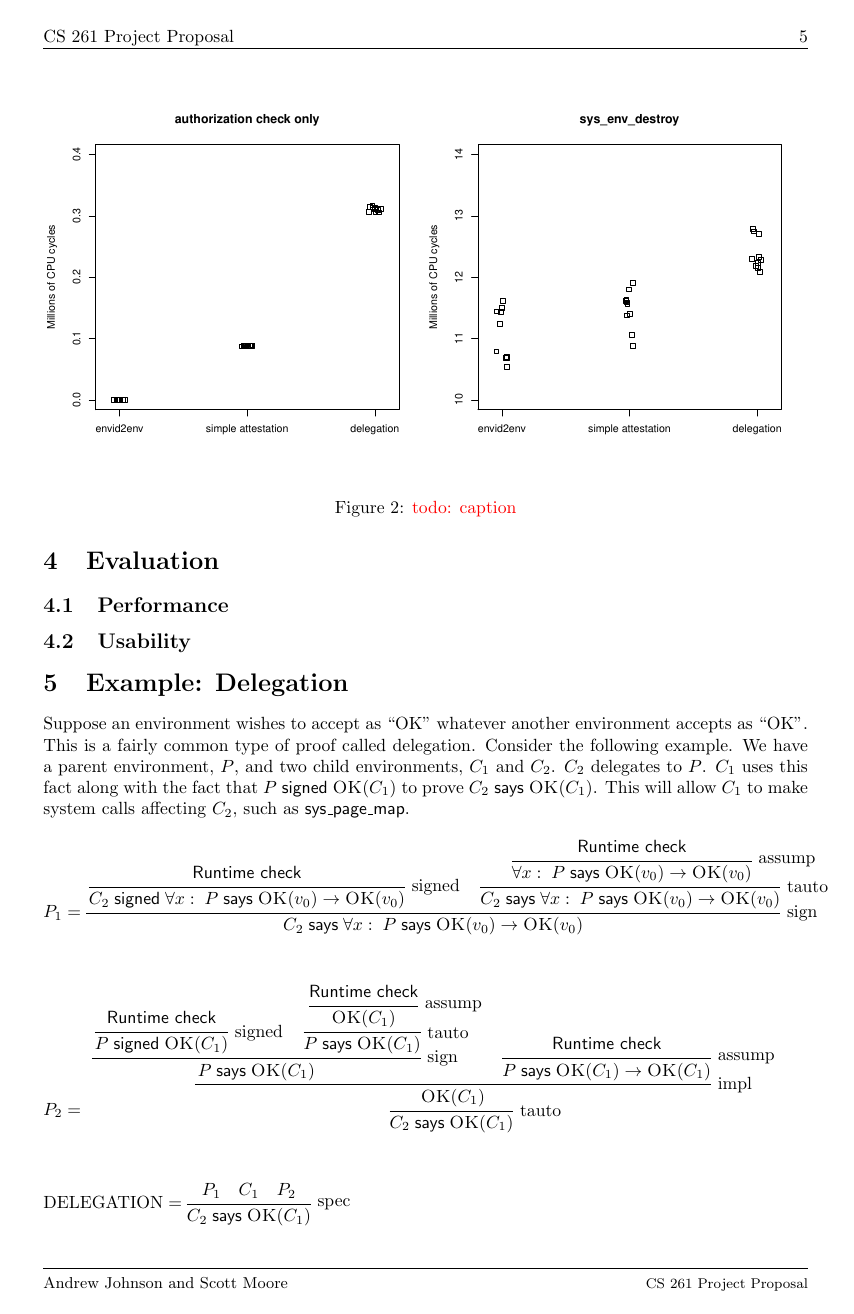
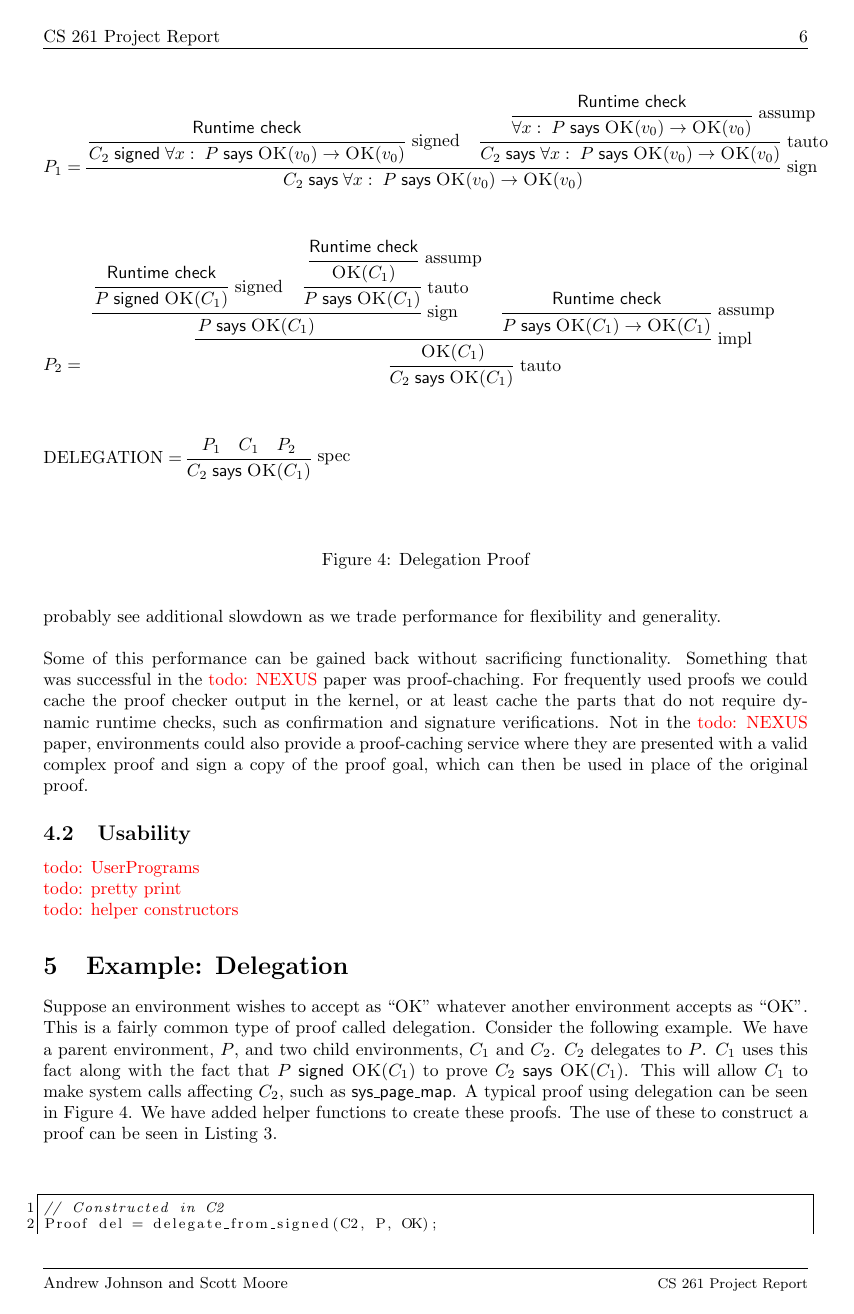
Before and after one commit to aaandrewww/authcontrol, a LaTeX document (writeup.tex): page 5 of 6 before the commit and page 6 of 7 after it. Compiled offline with pdfLaTeX.

Commit message:
writeup: performance section++

```diff
--- a/writeup.tex
+++ b/writeup.tex
@@ -34,12 +34,12 @@ escapeinside={\%*}{*)}          % if you want to add a comment within your code
 \pagestyle{fancy}
 %\addtolength{\headwidth}{\marginparsep} %these change header-rule width
 %\addtolength{\headwidth}{\marginparwidth}
-\lhead{CS 261 Project Proposal}
+\lhead{CS 261 Project Report}
 \chead{}
 \rhead{\thepage}
 \lfoot{\small Andrew Johnson and Scott Moore}
 \cfoot{}
-\rfoot{\footnotesize CS 261 Project Proposal}
+\rfoot{\footnotesize CS 261 Project Report}
 \renewcommand{\headrulewidth}{.3pt}
 \renewcommand{\footrulewidth}{.3pt}
 \setlength\voffset{-0.25in}
@@ -213,19 +223,33 @@ sys_page_map(0, Bvaddr, A, Avaddr, perm);
 \caption{\todo{caption}}
 \label{fig:perf}
 \end{figure}
+To evaluate the performance of the proof checker in the kernel we implemented a dummy system call that checks authorization and immediately returns.  This also allows for easily checking a proof which turned out to be useful for debugging proof construction.  We compared the performance of the existing parent/child check to that of checking a simple attestation proof as in the example in Listing \ref{code:attest}, and against a more complex delegation proof as described in Section \ref{sec:delegation}.  We measured CPU cycles from within QEMU using rdtsc().  These were measured from the time the system call function was called in the kernel to the time it returns so it does not include any kernel crossings.  The first plot in Figure \ref{fig:perf} shows the number of cycles for just the authentication checks.  Each circle is the average of 40,000 calls for \textsf{envid2env} and attestation and 1500 calls for delegation.  The second shows the number of cycles for the \textsf{sys\_env\_destroy} function call.  Each circle in this plot is a single call to \textsf{sys\_env\_destroy} (Note that we made many other system calls prior to \textsf{sys\_env\_destroy} since the first system call took significantly longer in each case due to what we assume were cache effects).
+\newline\newline
+The first plot in Figure \ref{fig:perf} shows a significant amount of slowdown.  The simple attestation is about 110 times slower than the simple parent/child check, and delegation is approximately 3.5 times slower than the simple check.  The proof for attestation can be seen in Figure \ref{fig:attest} and the proof for delegation in Figure \ref{fig:delegation}.  Each horizontal line is effectively either a runtime check or a run of the proof checker.  The simple proof has 4 checks while the delegation proof has 12, so we see an approximately linear slowdown with increased proof complexity.  On the right side of Figure \ref{fig:perf} we see that the work done by a complex system call, such as \textsf{sys\_env\_destroy}, dominates the proof checking time with less than 5\% slow down for simple proof checking and less than 15\% slowdown for the delegation proof.  Note that the delegation proof is enabling environment interactions that would be impossible in the parent/child scheme, an environment can fall back on the fast parent/child check by setting their goal to \textsf{NULL}.  Any scheme performing more complex checks would inevitably be slower, but we probably see additional slowdown as we trade performance for flexibility and generality.
+\newline\newline
+Some of this performance can be gained back without sacrificing functionality.  Something that was successful in the \todo{NEXUS} paper was proof-chaching.  For frequently used proofs we could cache the proof checker output in the kernel, or at least cache the parts that do not require dynamic runtime checks, such as confirmation and signature verifications.  Not in the \todo{NEXUS} paper, environments could also provide a proof-caching service where they are presented with a valid complex proof and sign a copy of the proof goal, which can then be used in place of the original proof.
+\subsection{Usability}
+\todo{UserPrograms}
+\newline
+\todo{pretty print}
+\newline
+\todo{helper constructors}
 
-\subsection{Usability}
 \end{section}
-\begin{section}{Example: Delegation}
+\begin{section}{Example: Delegation}\label{sec:delegation}
 Suppose an environment wishes to accept as ``OK'' whatever another environment accepts as ``OK''.  This is a fairly common type of proof called delegation.  Consider the following example.  We have a parent environment, $P$, and two child environments, $C_1$ and $C_2$.
-$C_2$ delegates to $P$.  $C_1$ uses this fact along with the fact that $\sign{P}{\pred{OK}{C_1}}$ to prove $\says{C_2}{\pred{OK}{C_1}}$.  This will allow $C_1$ to make system calls affecting $C_2$, such as $\textsf{sys\_page\_map}$.
+$C_2$ delegates to $P$.  $C_1$ uses this fact along with the fact that $\sign{P}{\pred{OK}{C_1}}$ to prove $\says{C_2}{\pred{OK}{C_1}}$.  This will allow $C_1$ to make system calls affecting $C_2$, such as $\textsf{sys\_page\_map}$.  A typical proof using delegation can be seen in Figure \ref{fig:delegation}.  We have added helper functions to create these proofs.  The use of these to construct a proof can be seen in Listing \ref{code:delegation}.
 \newline\newline
+\begin{figure}
 $
 P_1 = \trfrac[\;sign]{\trfrac[\;signed]{\rtcheck}{\sign{C_2}{\abs{\imp{\says{P}{\pred{OK}{v_{0}}}}{\pred{OK}{v_{0}}}}}} \quad \trfrac[\;tauto]{\trfrac[\;assump]{\rtcheck}{\abs{\imp{\says{P}{\pred{OK}{v_{0}}}}{\pred{OK}{v_{0}}}}}}{\says{C_2}{\abs{\imp{\says{P}{\pred{OK}{v_{0}}}}{\pred{OK}{v_{0}}}}}}}{\says{C_2}{\abs{\imp{\says{P}{\pred{OK}{v_{0}}}}{\pred{OK}{v_{0}}}}}} \\\\\\\\
 P_2 = \trfrac[\;tauto]{\trfrac[\;impl]{\trfrac[\;sign]{\trfrac[\;signed]{\rtcheck}{\sign{P}{\pred{OK}{C_1}}} \quad \trfrac[\;tauto]{\trfrac[\;assump]{\rtcheck}{\pred{OK}{C_1}}}{\says{P}{\pred{OK}{C_1}}}}{\says{P}{\pred{OK}{C_1}}} \quad \trfrac[\;assump]{\rtcheck}{\imp{\says{P}{\pred{OK}{C_1}}}{\pred{OK}{C_1}}}}{\pred{OK}{C_1}}}{\says{C_2}{\pred{OK}{C_1}}} \\\\\\\\
 \text{DELEGATION} = \trfrac[\;spec]{P_1 \quad C_1 \quad P_2}{\says{C_2}{\pred{OK}{C_1}}} \\\\\\\
 $
-We have added helper functions to create these proofs.
+\caption{Delegation Proof}
+\label{fig:delegation}
+\end{figure}
+\lstset{language=C,caption={\todo{Delegation}},label=code:delegation}
 \begin{lstlisting}
 // Constructed in C2
 Proof del = delegate_from_signed(C2, P, OK);
```
Also changed, not shown: writeup.tex (19 more changed lines).
